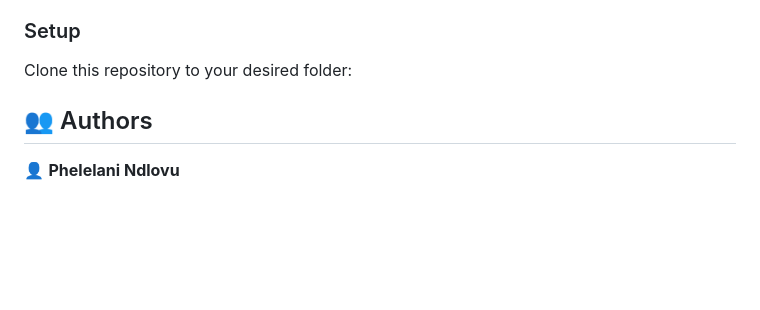
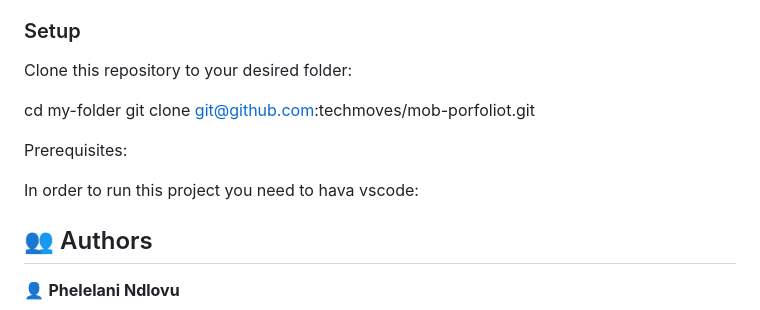
Before and after one commit to techmoves/mobile-porfolio, a Markdown page: README.md, the part around the change. GitHub-like rendering; blank space fills up the shorter version.

```diff
--- a/README.md
+++ b/README.md
@@ -97,6 +97,18 @@ After you're finished please remove all the comments and instructions!
 
 Clone this repository to your desired folder:
 
+  cd my-folder
+  git clone git@github.com:techmoves/mob-porfoliot.git
+
+
+
+
+  Prerequisites:
+
+
+In order to run this project you need to hava vscode:
+
+
 <!--
 Example commands:
 
```
